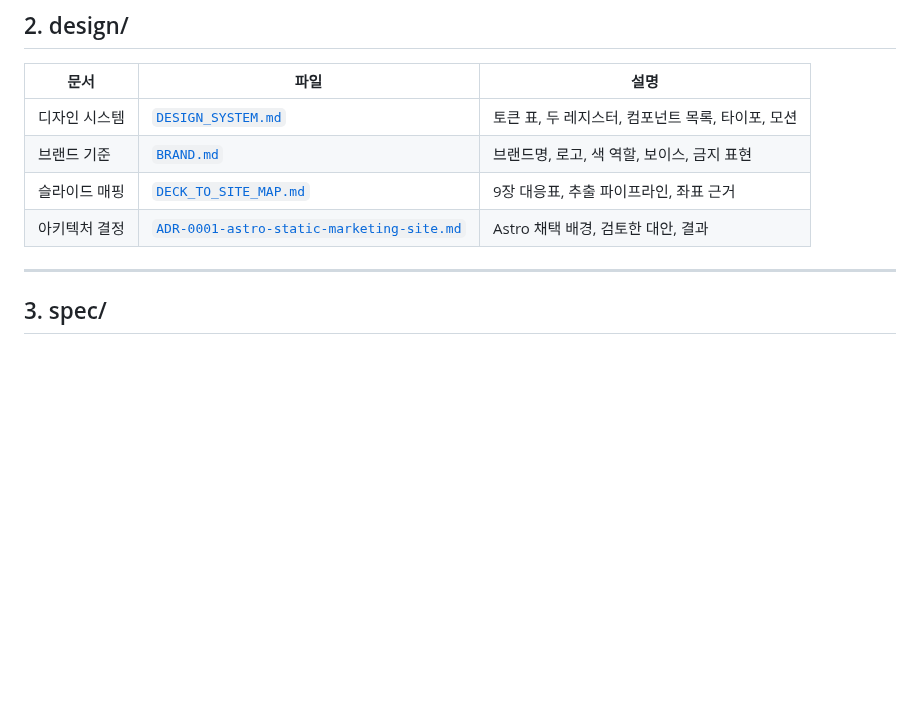
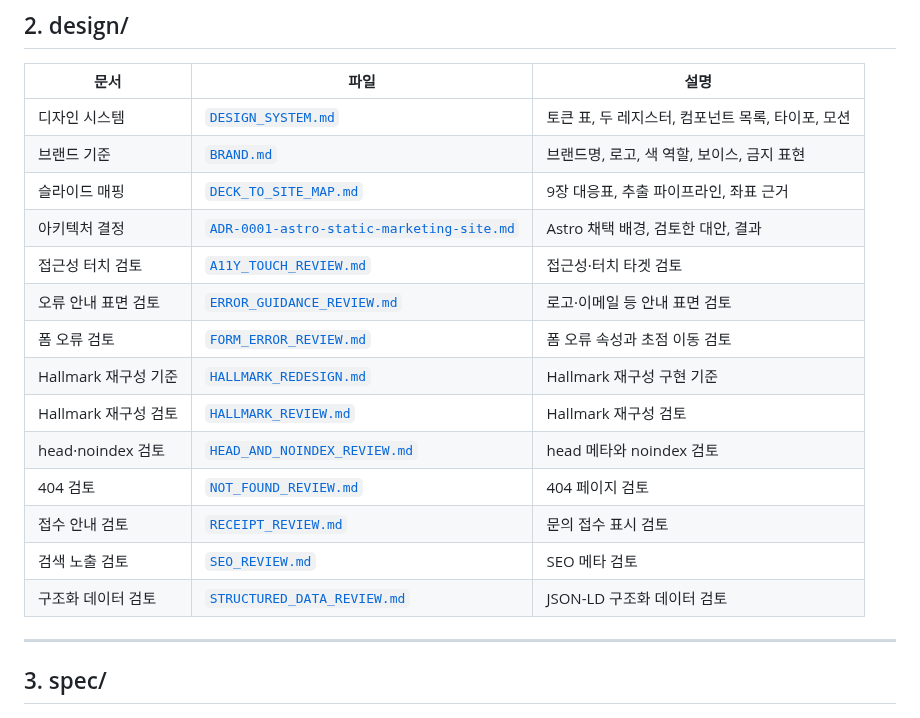
Before and after one commit to kwanbum217/NARANI_HomePage, a Markdown page: docs/README.md, the part around the change. GitHub-like rendering; blank space fills up the shorter version.

Commit message:
docs: design 폴더 색인에 누락 10건을 복구한다

```diff
--- a/docs/README.md
+++ b/docs/README.md
@@ -63,6 +63,16 @@ docs/
 | 브랜드 기준 | [`BRAND.md`](design/BRAND.md) | 브랜드명, 로고, 색 역할, 보이스, 금지 표현 |
 | 슬라이드 매핑 | [`DECK_TO_SITE_MAP.md`](design/DECK_TO_SITE_MAP.md) | 9장 대응표, 추출 파이프라인, 좌표 근거 |
 | 아키텍처 결정 | [`ADR-0001-astro-static-marketing-site.md`](design/ADR-0001-astro-static-marketing-site.md) | Astro 채택 배경, 검토한 대안, 결과 |
+| 접근성 터치 검토 | [`A11Y_TOUCH_REVIEW.md`](design/A11Y_TOUCH_REVIEW.md) | 접근성·터치 타겟 검토 |
+| 오류 안내 표면 검토 | [`ERROR_GUIDANCE_REVIEW.md`](design/ERROR_GUIDANCE_REVIEW.md) | 로고·이메일 등 안내 표면 검토 |
+| 폼 오류 검토 | [`FORM_ERROR_REVIEW.md`](design/FORM_ERROR_REVIEW.md) | 폼 오류 속성과 초점 이동 검토 |
+| Hallmark 재구성 기준 | [`HALLMARK_REDESIGN.md`](design/HALLMARK_REDESIGN.md) | Hallmark 재구성 구현 기준 |
+| Hallmark 재구성 검토 | [`HALLMARK_REVIEW.md`](design/HALLMARK_REVIEW.md) | Hallmark 재구성 검토 |
+| head·noindex 검토 | [`HEAD_AND_NOINDEX_REVIEW.md`](design/HEAD_AND_NOINDEX_REVIEW.md) | head 메타와 noindex 검토 |
+| 404 검토 | [`NOT_FOUND_REVIEW.md`](design/NOT_FOUND_REVIEW.md) | 404 페이지 검토 |
+| 접수 안내 검토 | [`RECEIPT_REVIEW.md`](design/RECEIPT_REVIEW.md) | 문의 접수 표시 검토 |
+| 검색 노출 검토 | [`SEO_REVIEW.md`](design/SEO_REVIEW.md) | SEO 메타 검토 |
+| 구조화 데이터 검토 | [`STRUCTURED_DATA_REVIEW.md`](design/STRUCTURED_DATA_REVIEW.md) | JSON-LD 구조화 데이터 검토 |
 
 ---
 
```
